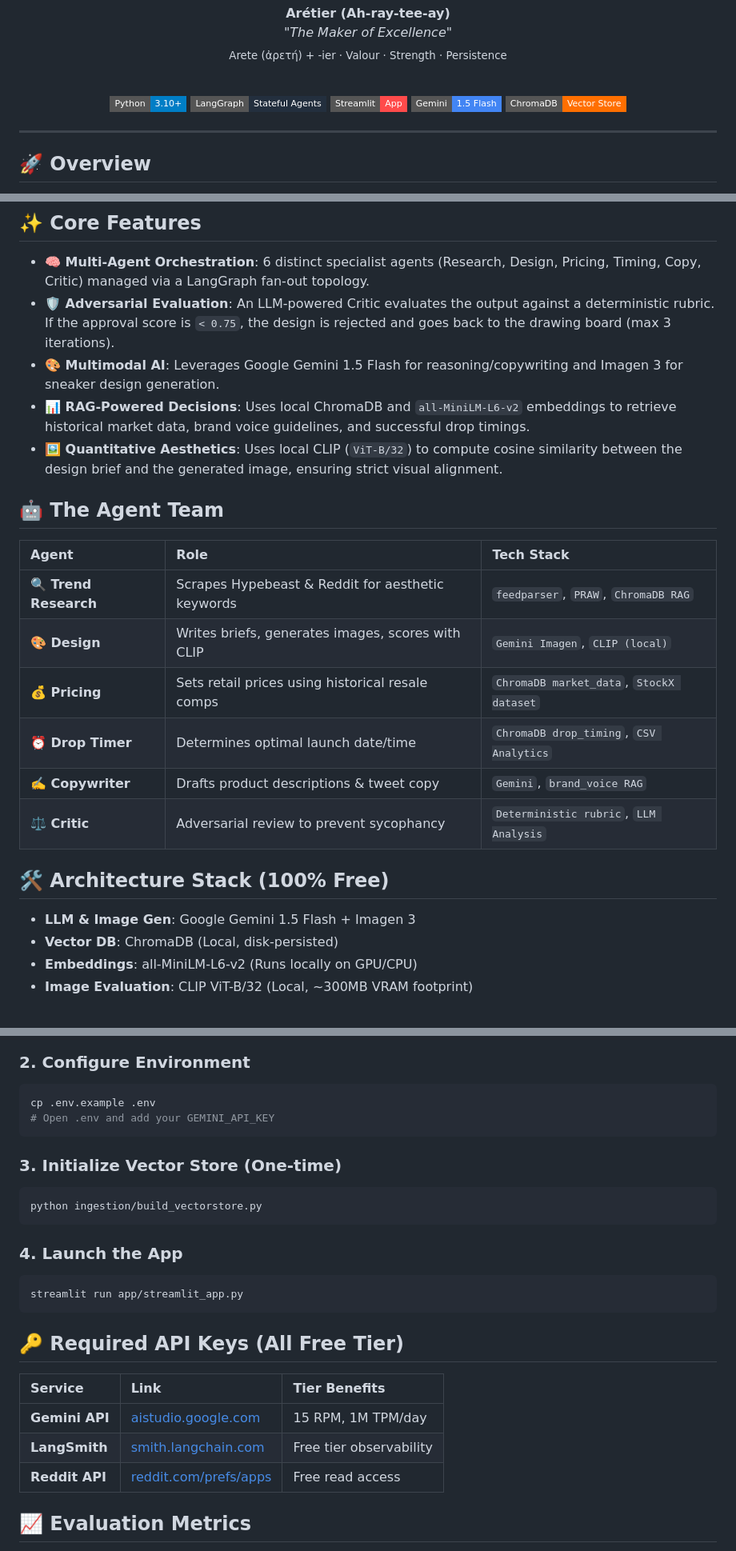
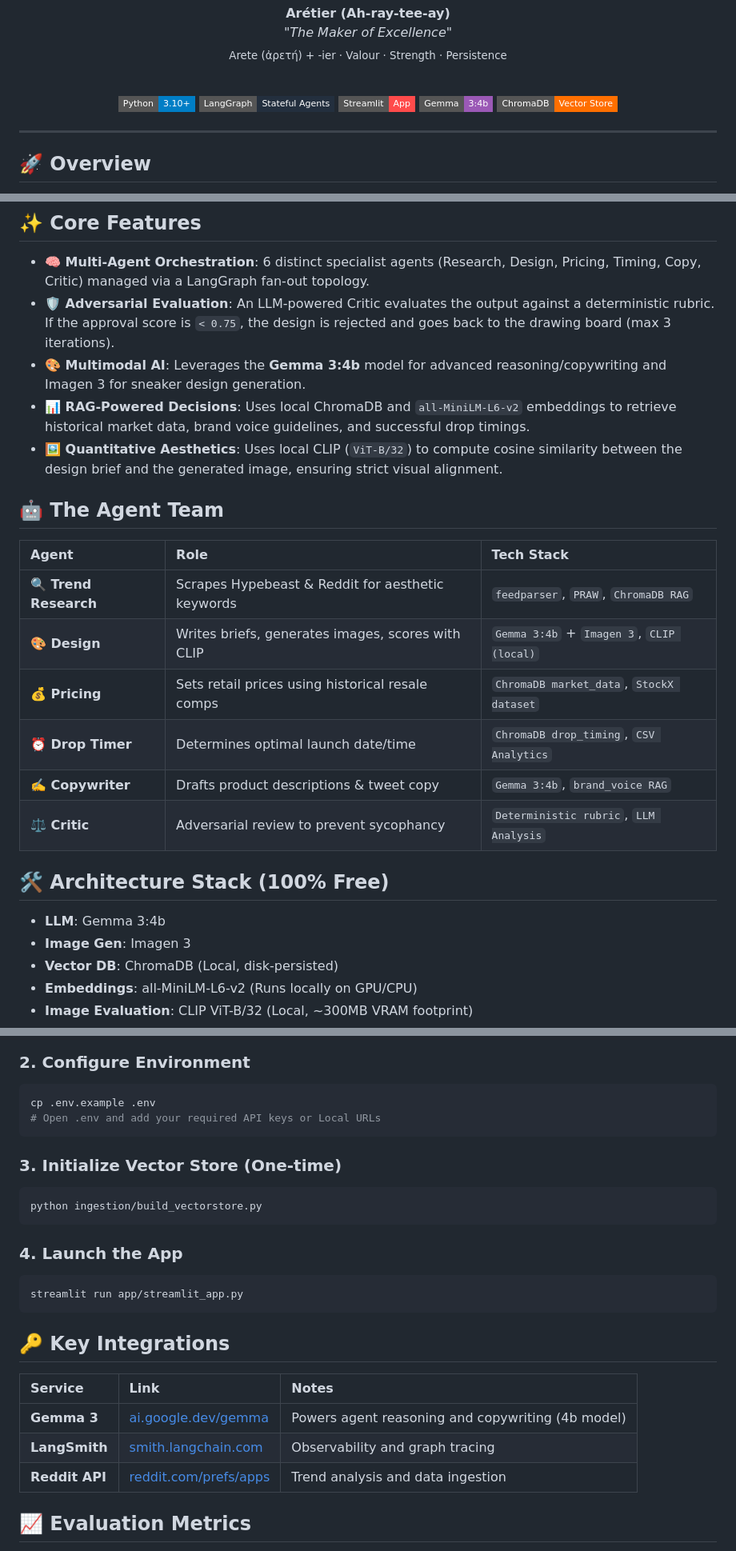
Before and after one commit to Chaloopanda/Aretier, a Markdown page: README.md, 3 parts joined by grey strips. Shown at 80% size. Rendered like a GitHub page; badges without logos.

Commit message:
docs: correct model reference to Gemma 3:4b

````diff
--- a/README.md
+++ b/README.md
@@ -12,7 +12,7 @@
     <a href="https://www.python.org/"><img src="https://img.shields.io/badge/Python-3.10+-blue.svg?style=flat-square&logo=python&logoColor=white" alt="Python"></a>
     <a href="https://python.langchain.com/docs/langgraph/"><img src="https://img.shields.io/badge/LangGraph-Stateful_Agents-232F3E.svg?style=flat-square&logo=amazon-aws&logoColor=white" alt="LangGraph"></a>
     <a href="https://streamlit.io/"><img src="https://img.shields.io/badge/Streamlit-App-FF4B4B.svg?style=flat-square&logo=streamlit&logoColor=white" alt="Streamlit"></a>
-    <a href="https://deepmind.google/technologies/gemini/"><img src="https://img.shields.io/badge/Gemini-1.5_Flash-4285F4.svg?style=flat-square&logo=google&logoColor=white" alt="Gemini"></a>
+    <a href="https://ai.google.dev/gemma/"><img src="https://img.shields.io/badge/Gemma-3:4b-9b59b6.svg?style=flat-square&logo=google&logoColor=white" alt="Gemma 3"></a>
     <a href="https://www.trychroma.com/"><img src="https://img.shields.io/badge/ChromaDB-Vector_Store-FF6F00.svg?style=flat-square" alt="ChromaDB"></a>
   </p>
 </div>
@@ -40,7 +40,7 @@ graph LR
 
 - **🧠 Multi-Agent Orchestration**: 6 distinct specialist agents (Research, Design, Pricing, Timing, Copy, Critic) managed via a LangGraph fan-out topology.
 - **🛡️ Adversarial Evaluation**: An LLM-powered Critic evaluates the output against a deterministic rubric. If the approval score is `< 0.75`, the design is rejected and goes back to the drawing board (max 3 iterations).
-- **🎨 Multimodal AI**: Leverages Google Gemini 1.5 Flash for reasoning/copywriting and Imagen 3 for sneaker design generation.
+- **🎨 Multimodal AI**: Leverages the **Gemma 3:4b** model for advanced reasoning/copywriting and Imagen 3 for sneaker design generation.
 - **📊 RAG-Powered Decisions**: Uses local ChromaDB and `all-MiniLM-L6-v2` embeddings to retrieve historical market data, brand voice guidelines, and successful drop timings.
 - **🖼️ Quantitative Aesthetics**: Uses local CLIP (`ViT-B/32`) to compute cosine similarity between the design brief and the generated image, ensuring strict visual alignment.
 
@@ -49,15 +49,16 @@ graph LR
 | Agent | Role | Tech Stack |
 | :--- | :--- | :--- |
 | **🔍 Trend Research** | Scrapes Hypebeast & Reddit for aesthetic keywords | `feedparser`, `PRAW`, `ChromaDB RAG` |
-| **🎨 Design** | Writes briefs, generates images, scores with CLIP | `Gemini Imagen`, `CLIP (local)` |
+| **🎨 Design** | Writes briefs, generates images, scores with CLIP | `Gemma 3:4b` + `Imagen 3`, `CLIP (local)` |
 | **💰 Pricing** | Sets retail prices using historical resale comps | `ChromaDB market_data`, `StockX dataset` |
 | **⏰ Drop Timer** | Determines optimal launch date/time | `ChromaDB drop_timing`, `CSV Analytics` |
-| **✍️ Copywriter** | Drafts product descriptions & tweet copy | `Gemini`, `brand_voice RAG` |
+| **✍️ Copywriter** | Drafts product descriptions & tweet copy | `Gemma 3:4b`, `brand_voice RAG` |
 | **⚖️ Critic** | Adversarial review to prevent sycophancy | `Deterministic rubric`, `LLM Analysis` |
 
 ## 🛠️ Architecture Stack (100% Free)
 
-- **LLM & Image Gen**: Google Gemini 1.5 Flash + Imagen 3
+- **LLM**: Gemma 3:4b
+- **Image Gen**: Imagen 3
 - **Vector DB**: ChromaDB (Local, disk-persisted)
 - **Embeddings**: all-MiniLM-L6-v2 (Runs locally on GPU/CPU)
 - **Image Evaluation**: CLIP ViT-B/32 (Local, ~300MB VRAM footprint)
@@ -77,7 +78,7 @@ pip install -r requirements.txt
 ### 2. Configure Environment
 ```bash
 cp .env.example .env
-# Open .env and add your GEMINI_API_KEY
+# Open .env and add your required API keys or Local URLs
 ```
 
 ### 3. Initialize Vector Store (One-time)
@@ -90,13 +91,13 @@ python ingestion/build_vectorstore.py
 streamlit run app/streamlit_app.py
 ```
 
-## 🔑 Required API Keys (All Free Tier)
+## 🔑 Key Integrations
 
-| Service | Link | Tier Benefits |
+| Service | Link | Notes |
 | :--- | :--- | :--- |
-| **Gemini API** | [aistudio.google.com](https://aistudio.google.com) | 15 RPM, 1M TPM/day |
-| **LangSmith** | [smith.langchain.com](https://smith.langchain.com) | Free tier observability |
-| **Reddit API** | [reddit.com/prefs/apps](https://www.reddit.com/prefs/apps) | Free read access |
+| **Gemma 3** | [ai.google.dev/gemma](https://ai.google.dev/gemma) | Powers agent reasoning and copywriting (4b model) |
+| **LangSmith** | [smith.langchain.com](https://smith.langchain.com) | Observability and graph tracing |
+| **Reddit API** | [reddit.com/prefs/apps](https://www.reddit.com/prefs/apps) | Trend analysis and data ingestion |
 
 ## 📈 Evaluation Metrics
 
````
